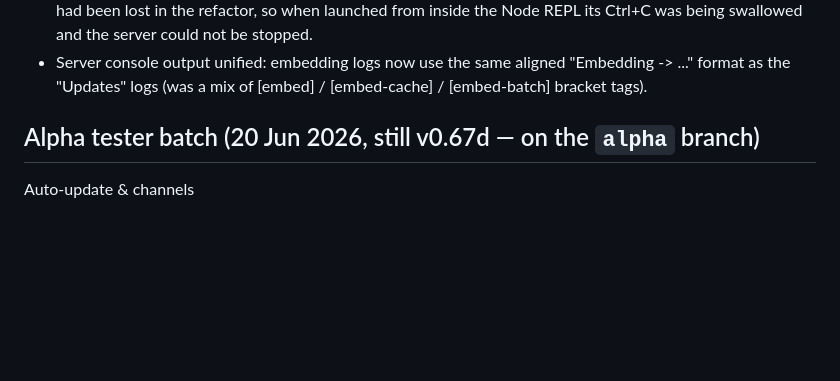
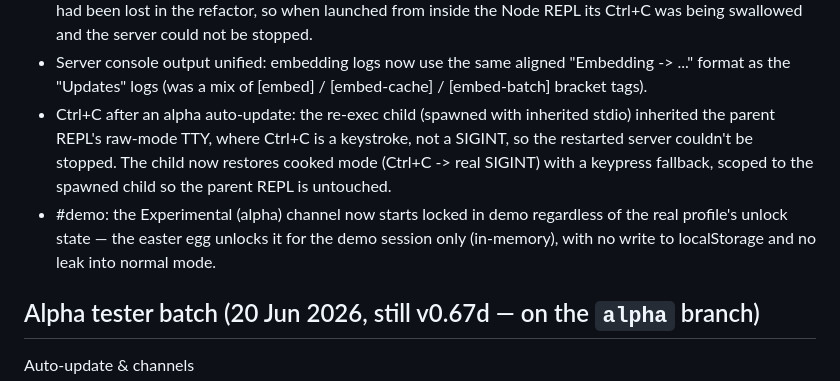
Before and after one commit to hack-techv2/LCL, a Markdown page: CHANGELOG.md, the part around the change. GitHub-like rendering; blank space fills up the shorter version.

Commit message:
docs: changelog — Ctrl+C re-exec fix + demo alpha-lock

```diff
--- a/CHANGELOG.md
+++ b/CHANGELOG.md
@@ -71,6 +71,14 @@ Misc
 - Server console output unified: embedding logs now use the same aligned
   "Embedding              ->  ..." format as the "Updates" logs (was a mix of
   [embed] / [embed-cache] / [embed-batch] bracket tags).
+- Ctrl+C after an alpha auto-update: the re-exec child (spawned with inherited
+  stdio) inherited the parent REPL's raw-mode TTY, where Ctrl+C is a keystroke,
+  not a SIGINT, so the restarted server couldn't be stopped. The child now
+  restores cooked mode (Ctrl+C -> real SIGINT) with a keypress fallback, scoped to
+  the spawned child so the parent REPL is untouched.
+- #demo: the Experimental (alpha) channel now starts locked in demo regardless of
+  the real profile's unlock state — the easter egg unlocks it for the demo session
+  only (in-memory), with no write to localStorage and no leak into normal mode.
 
 
 Alpha tester batch (20 Jun 2026, still v0.67d — on the `alpha` branch)
```
